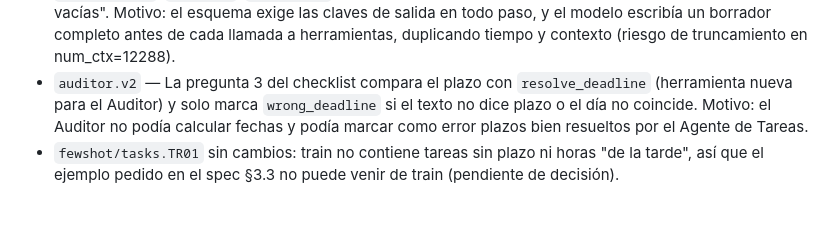
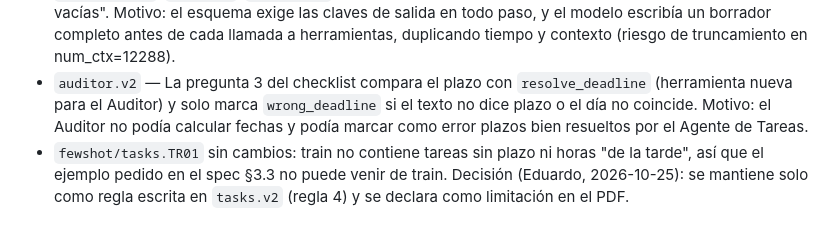
Before and after one commit to benjaminnalvear-dev/genai-vio-meeting-minutes, a Markdown page: deliverable3/prompts/CHANGELOG.md, the part around the change. Drawn GitHub-style.

Commit message:
docs(d3): record decision on tasks few-shot examples
Co-Authored-By: Claude Opus 5.5 <noreply@anthropic.com>

```diff
--- a/deliverable3/prompts/CHANGELOG.md
+++ b/deliverable3/prompts/CHANGELOG.md
@@ -24,4 +24,4 @@ Cada archivo `*.vN.md` es inmutable una vez usado en una corrida; un cambio crea
 - `decisions.v2` + `fewshot/decisions.TR01.v2` — Una decisión `superseded` cita el turno donde se PROPUSO esa opción, no el del reemplazo. Motivo: en test las 11 decisiones reemplazadas citan su propio turno (en train las 100 citan el turno del reemplazo: convención distinta entre splits). Con la regla v1 el sistema perdería coincidencia de evidencia justo en F1. El few-shot v2 se aparta a propósito de la rúbrica de TR01 en esos dos `evidence_id` (d01 → u05, d03 → u09).
 - `decisions.v2`, `tasks.v2`, `auditor.v2` — "Mientras pidas herramientas (action=call_tools), deja las salidas vacías". Motivo: el esquema exige las claves de salida en todo paso, y el modelo escribía un borrador completo antes de cada llamada a herramientas, duplicando tiempo y contexto (riesgo de truncamiento en num_ctx=12288).
 - `auditor.v2` — La pregunta 3 del checklist compara el plazo con `resolve_deadline` (herramienta nueva para el Auditor) y solo marca `wrong_deadline` si el texto no dice plazo o el día no coincide. Motivo: el Auditor no podía calcular fechas y podía marcar como error plazos bien resueltos por el Agente de Tareas.
-- `fewshot/tasks.TR01` sin cambios: train no contiene tareas sin plazo ni horas "de la tarde", así que el ejemplo pedido en el spec §3.3 no puede venir de train (pendiente de decisión).
+- `fewshot/tasks.TR01` sin cambios: train no contiene tareas sin plazo ni horas "de la tarde", así que el ejemplo pedido en el spec §3.3 no puede venir de train. Decisión (Eduardo, 2026-10-25): se mantiene solo como regla escrita en `tasks.v2` (regla 4) y se declara como limitación en el PDF.
```
